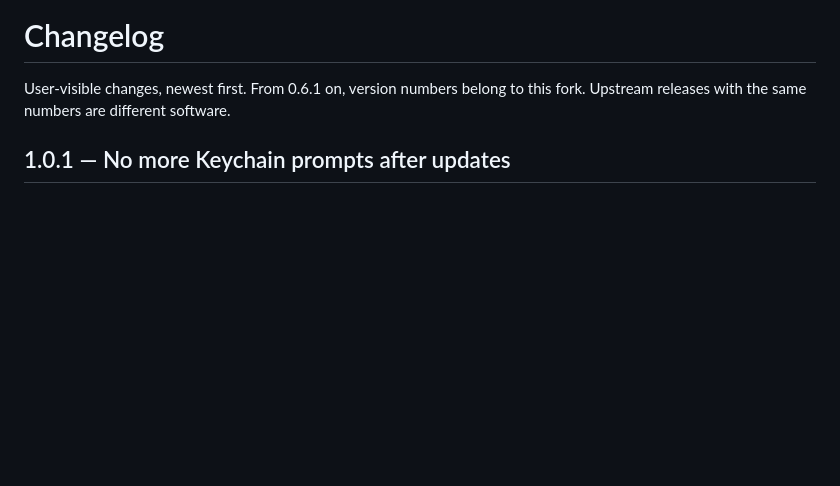
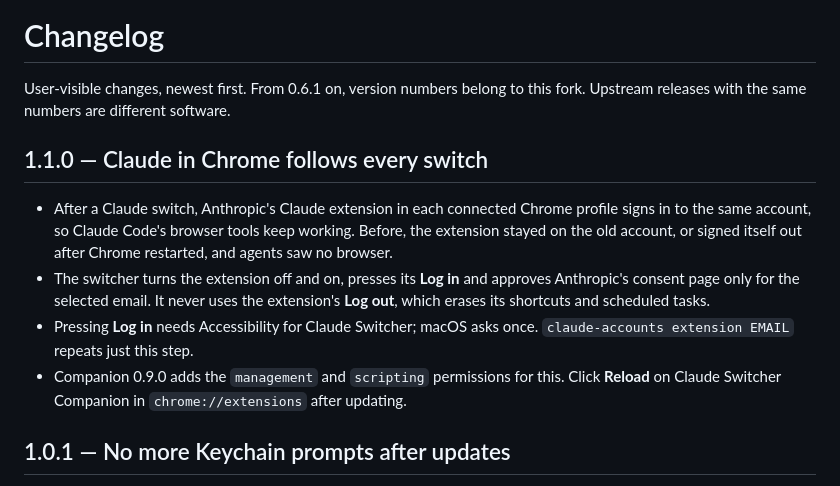
Before and after one commit to paperfoot/claude-switcher, a Markdown page: CHANGELOG.md, the part around the change. Drawn GitHub-style; blank space fills up the shorter version.

Commit message:
Changelog: Make Chrome's official Claude extension follow every account switch
Agents drive Chrome through Anthropic's Claude extension, which meets Claude
Code on a bridge keyed by account. The switcher moved Claude.ai cookies and
Code's login but left the extension on its old account; after a Chrome restart
its silent re-login used the old account hint, failed against the switched
cookies, and it stayed signed out. Claude Code then saw no browser.

After a verified switch, the companion now turns the extension off and on
(clearing only its session store, keeping shortcuts and scheduled tasks), the
menu app presses its Log in through Accessibility, and the companion approves
Anthropic's consent page only for the official client and the selected email.
The step is best effort, bounded inside the switch deadline, and never rolls a
switch back; results carry extensionReady/extensionError. claude-accounts
extension EMAIL repeats it. Version 1.1.0, companion 0.9.0.

```diff
--- a/CHANGELOG.md
+++ b/CHANGELOG.md
@@ -1,6 +1,13 @@
 # Changelog
 
 User-visible changes, newest first. From 0.6.1 on, version numbers belong to this fork. Upstream releases with the same numbers are different software.
+
+## 1.1.0 — Claude in Chrome follows every switch
+
+- After a Claude switch, Anthropic's Claude extension in each connected Chrome profile signs in to the same account, so Claude Code's browser tools keep working. Before, the extension stayed on the old account, or signed itself out after Chrome restarted, and agents saw no browser.
+- The switcher turns the extension off and on, presses its **Log in** and approves Anthropic's consent page only for the selected email. It never uses the extension's **Log out**, which erases its shortcuts and scheduled tasks.
+- Pressing **Log in** needs Accessibility for Claude Switcher; macOS asks once. `claude-accounts extension EMAIL` repeats just this step.
+- Companion 0.9.0 adds the `management` and `scripting` permissions for this. Click **Reload** on Claude Switcher Companion in `chrome://extensions` after updating.
 
 ## 1.0.1 — No more Keychain prompts after updates
 
```
